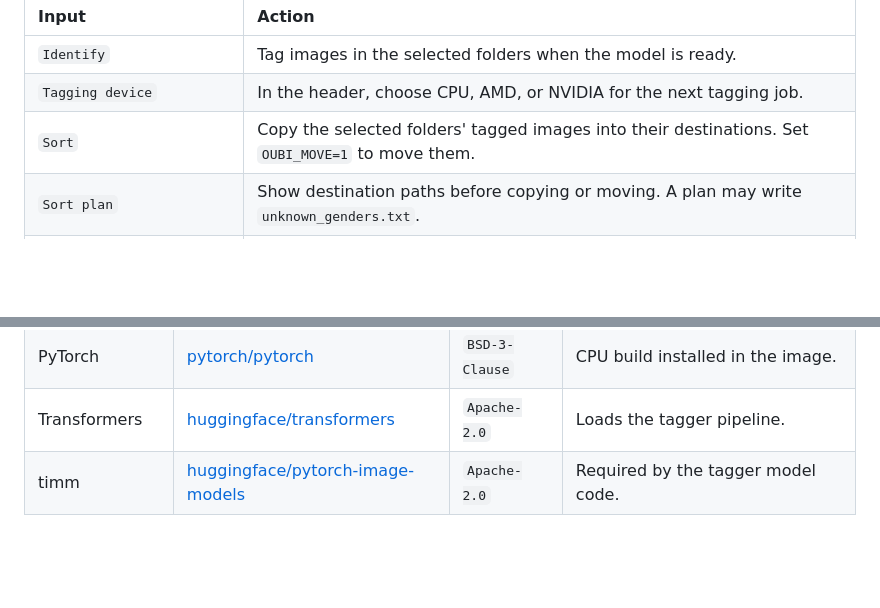
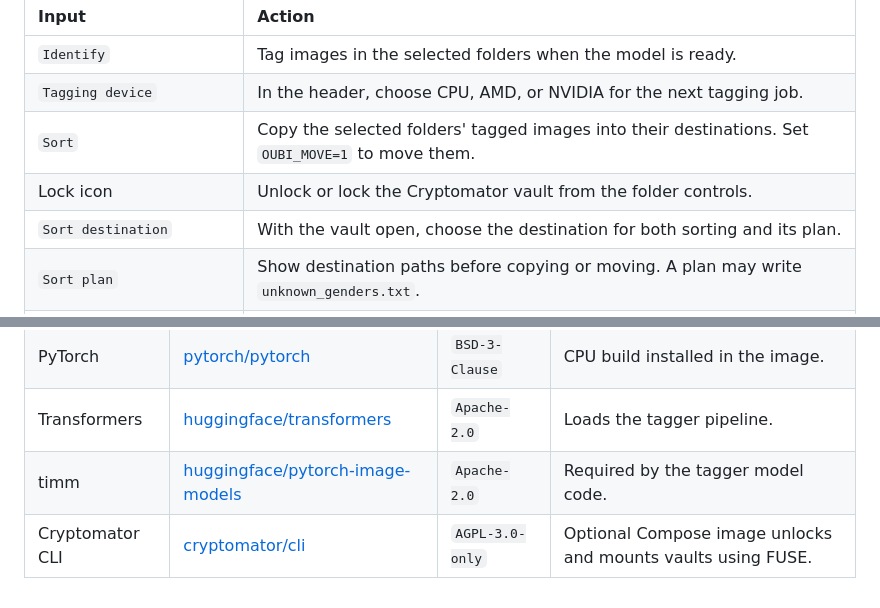
Before and after one commit to yrmuq/oubi, a Markdown page: README.md, 2 parts joined by grey strips. Rendered like a GitHub page; folded sections open; blank space fills up the shorter version.

```diff
--- a/README.md
+++ b/README.md
@@ -37,6 +38,8 @@
 | `Identify` | Tag images in the selected folders when the model is ready. |
 | `Tagging device` | In the header, choose CPU, AMD, or NVIDIA for the next tagging job. |
 | `Sort` | Copy the selected folders' tagged images into their destinations. Set `OUBI_MOVE=1` to move them. |
+| Lock icon | Unlock or lock the Cryptomator vault from the folder controls. |
+| `Sort destination` | With the vault open, choose the destination for both sorting and its plan. |
 | `Sort plan` | Show destination paths before copying or moving. A plan may write `unknown_genders.txt`. |
 | `+` / `−` | Add a genre field or remove the last one, keeping at least one field available. |
 | `OUBI_PORT` | Choose the host port. The container listens on `8080`. |
@@ -126,3 +142,4 @@ The scripts and `Dockerfile` in this repository are licensed under `GPL-3.0-only
 | PyTorch | [pytorch/pytorch](https://github.com/pytorch/pytorch) | `BSD-3-Clause` | CPU build installed in the image. |
 | Transformers | [huggingface/transformers](https://github.com/huggingface/transformers) | `Apache-2.0` | Loads the tagger pipeline. |
 | timm | [huggingface/pytorch-image-models](https://github.com/huggingface/pytorch-image-models) | `Apache-2.0` | Required by the tagger model code. |
+| Cryptomator CLI | [cryptomator/cli](https://github.com/cryptomator/cli) | `AGPL-3.0-only` | Optional Compose image unlocks and mounts vaults using FUSE. |
```
Also changed, not shown: other parts of README.md (+16 -2 lines), chit/lore.md (+4 -0 lines), chit/map.md (+3 -0 lines), docs/oubi-web.png, 14 other files.
